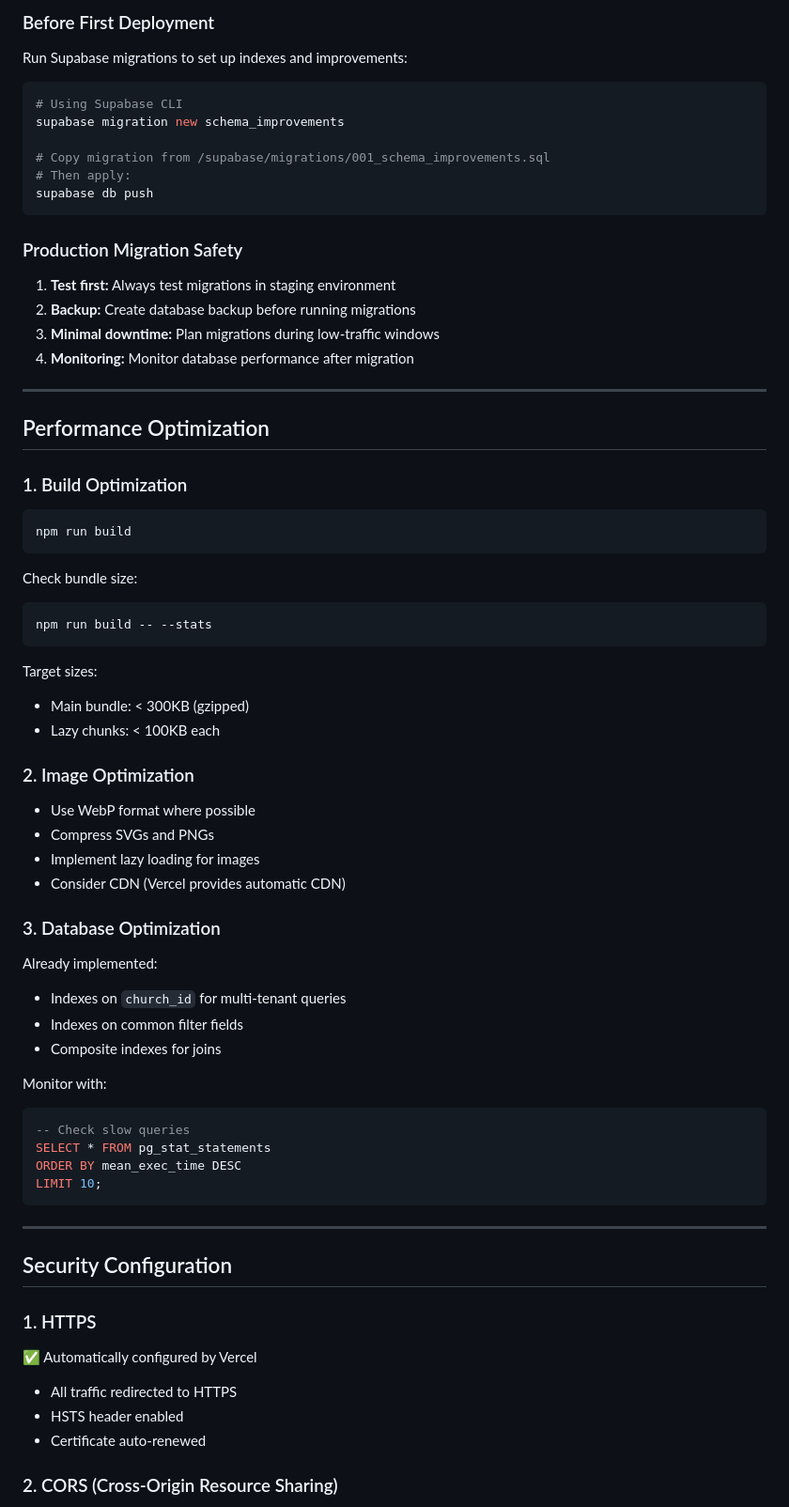
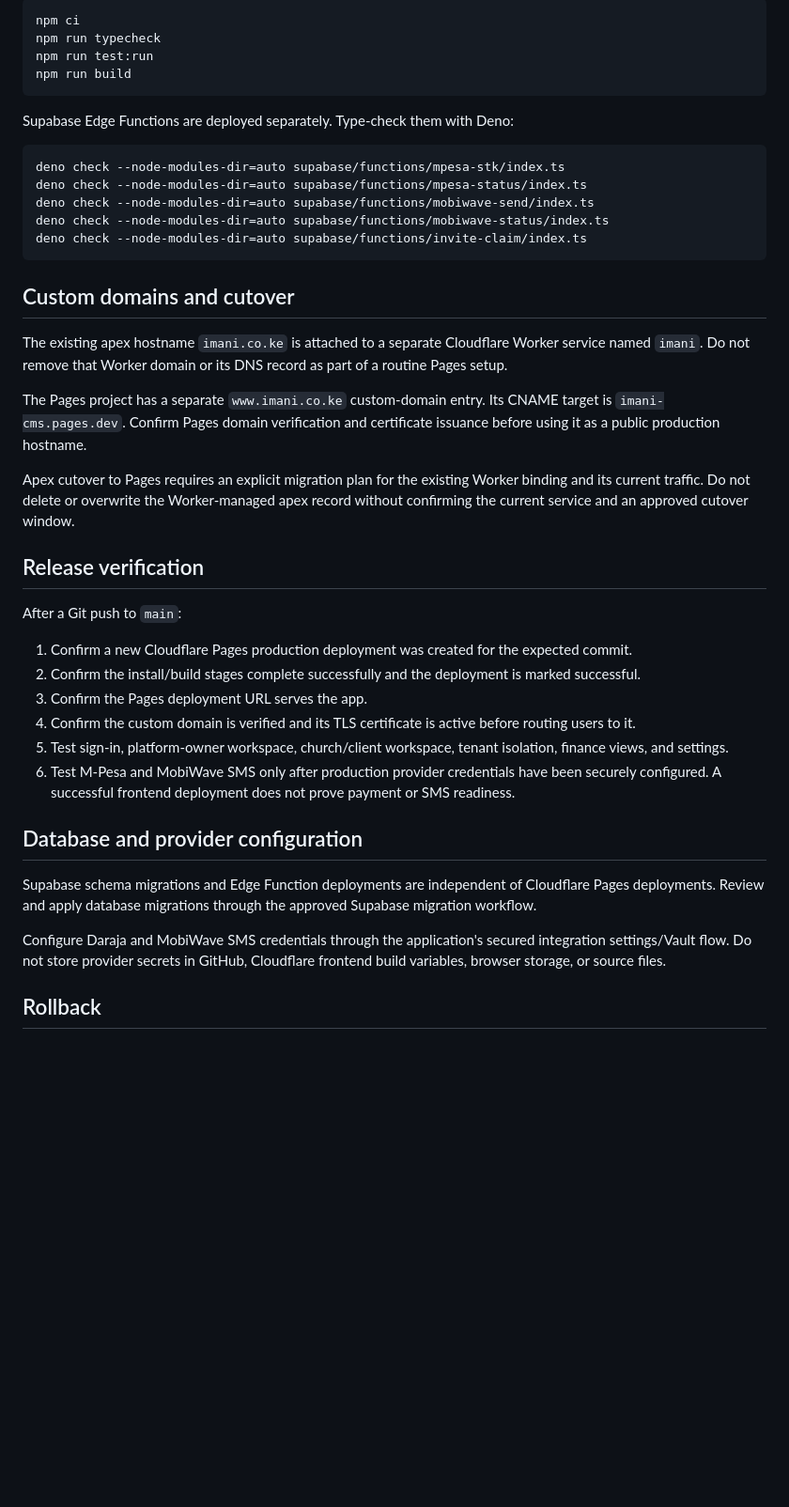
Before and after one commit to malingib/Imani_CMS, a Markdown page: DEPLOYMENT_GUIDE.md, the part around one of its changes. Shown at 94% size. Drawn GitHub-style; blank space fills up the shorter version.

````diff
--- a/DEPLOYMENT_GUIDE.md
+++ b/DEPLOYMENT_GUIDE.md
@@ -81,74 +42,43 @@ Or automatically deploy on git push:
-### Before First Deployment
-
-Run Supabase migrations to set up indexes and improvements:
-
-```bash
-# Using Supabase CLI
-supabase migration new schema_improvements
-
-# Copy migration from /supabase/migrations/001_schema_improvements.sql
-# Then apply:
-supabase db push
-```
-
-### Production Migration Safety
-
-1. **Test first:** Always test migrations in staging environment
-2. **Backup:** Create database backup before running migrations
-3. **Minimal downtime:** Plan migrations during low-traffic windows
-4. **Monitoring:** Monitor database performance after migration
-
----
-
-## Performance Optimization
-
-### 1. Build Optimization
-
-```bash
+npm ci
+npm run typecheck
+npm run test:run
 npm run build
 ```
 
-Check bundle size:
+Supabase Edge Functions are deployed separately. Type-check them with Deno:
+
 ```bash
-npm run build -- --stats
+deno check --node-modules-dir=auto supabase/functions/mpesa-stk/index.ts
+deno check --node-modules-dir=auto supabase/functions/mpesa-status/index.ts
+deno check --node-modules-dir=auto supabase/functions/mobiwave-send/index.ts
+deno check --node-modules-dir=auto supabase/functions/mobiwave-status/index.ts
+deno check --node-modules-dir=auto supabase/functions/invite-claim/index.ts
 ```
 
-Target sizes:
-- Main bundle: < 300KB (gzipped)
-- Lazy chunks: < 100KB each
+## Custom domains and cutover
 
-### 2. Image Optimization
+The existing apex hostname `imani.co.ke` is attached to a separate Cloudflare Worker service named `imani`. Do not remove that Worker domain or its DNS record as part of a routine Pages setup.
 
-- Use WebP format where possible
-- Compress SVGs and PNGs
-- Implement lazy loading for images
-- Consider CDN (Vercel provides automatic CDN)
+The Pages project has a separate `www.imani.co.ke` custom-domain entry. Its CNAME target is `imani-cms.pages.dev`. Confirm Pages domain verification and certificate issuance before using it as a public production hostname.
 
-### 3. Database Optimization
+Apex cutover to Pages requires an explicit migration plan for the existing Worker binding and its current traffic. Do not delete or overwrite the Worker-managed apex record without confirming the current service and an approved cutover window.
 
-Already implemented:
-- Indexes on `church_id` for multi-tenant queries
-- Indexes on common filter fields
-- Composite indexes for joins
+## Release verification
 
-Monitor with:
-```sql
--- Check slow queries
-SELECT * FROM pg_stat_statements
-ORDER BY mean_exec_time DESC
-LIMIT 10;
-```
+After a Git push to `main`:
 
----
+1. Confirm a new Cloudflare Pages production deployment was created for the expected commit.
+2. Confirm the install/build stages complete successfully and the deployment is marked successful.
+3. Confirm the Pages deployment URL serves the app.
+4. Confirm the custom domain is verified and its TLS certificate is active before routing users to it.
+5. Test sign-in, platform-owner workspace, church/client workspace, tenant isolation, finance views, and settings.
+6. Test M-Pesa and MobiWave SMS only after production provider credentials have been securely configured. A successful frontend deployment does not prove payment or SMS readiness.
 
-## Security Configuration
+## Database and provider configuration
 
-### 1. HTTPS
+Supabase schema migrations and Edge Function deployments are independent of Cloudflare Pages deployments. Review and apply database migrations through the approved Supabase migration workflow.
 
-✅ Automatically configured by Vercel
-- All traffic redirected to HTTPS
-- HSTS header enabled
-- Certificate auto-renewed
+Configure Daraja and MobiWave SMS credentials through the application's secured integration settings/Vault flow. Do not store provider secrets in GitHub, Cloudflare frontend build variables, browser storage, or source files.
 
-### 2. CORS (Cross-Origin Resource Sharing)
+## Rollback
 
````
Also changed, not shown: other parts of DEPLOYMENT_GUIDE.md (+28 -384 lines).
